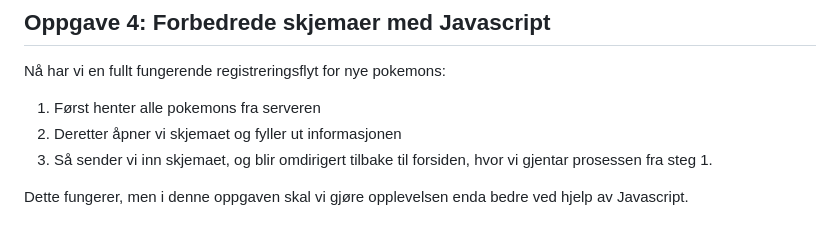
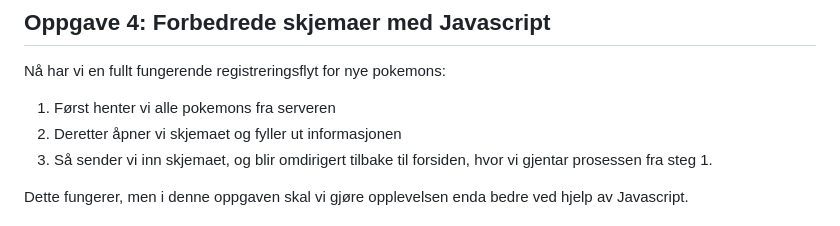
Before and after one commit to kjesvale/anvendt-javascript, a Markdown page: README.md, the part around the change. Rendered like a GitHub page.

Commit message:
Rett opp skrivefeil

```diff
--- a/README.md
+++ b/README.md
@@ -326,7 +326,7 @@ En annen løsning innebærer å wrappe innholdet til dialogen i en `div`. Når b
 
 Nå har vi en fullt fungerende registreringsflyt for nye pokemons:
 
-1. Først henter alle pokemons fra serveren
+1. Først henter vi alle pokemons fra serveren
 2. Deretter åpner vi skjemaet og fyller ut informasjonen
 3. Så sender vi inn skjemaet, og blir omdirigert tilbake til forsiden, hvor vi gjentar prosessen fra steg 1.
 
```
